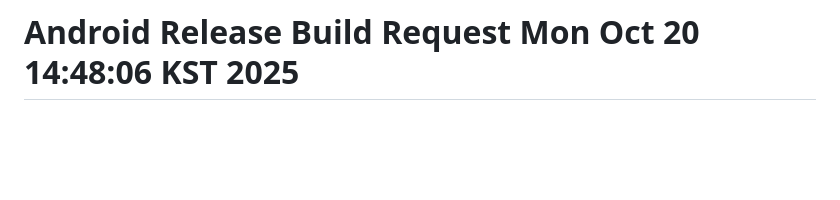
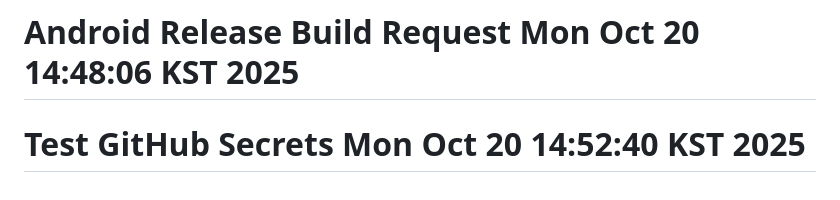
Before and after one commit to redwasp78/pulip-webapp, a Markdown page: README.md, the part around the change. Drawn GitHub-style; blank space fills up the shorter version.

Commit message:
Test GitHub Secrets - Should build Release APK/AAB now

```diff
--- a/README.md
+++ b/README.md
@@ -235,3 +235,4 @@ flutter logs
 # Test Build Fix Mon Oct 20 14:33:21 KST 2025
 # Final Workflow Fix Mon Oct 20 14:33:48 KST 2025
 # Android Release Build Request Mon Oct 20 14:48:06 KST 2025
+# Test GitHub Secrets Mon Oct 20 14:52:40 KST 2025
```
